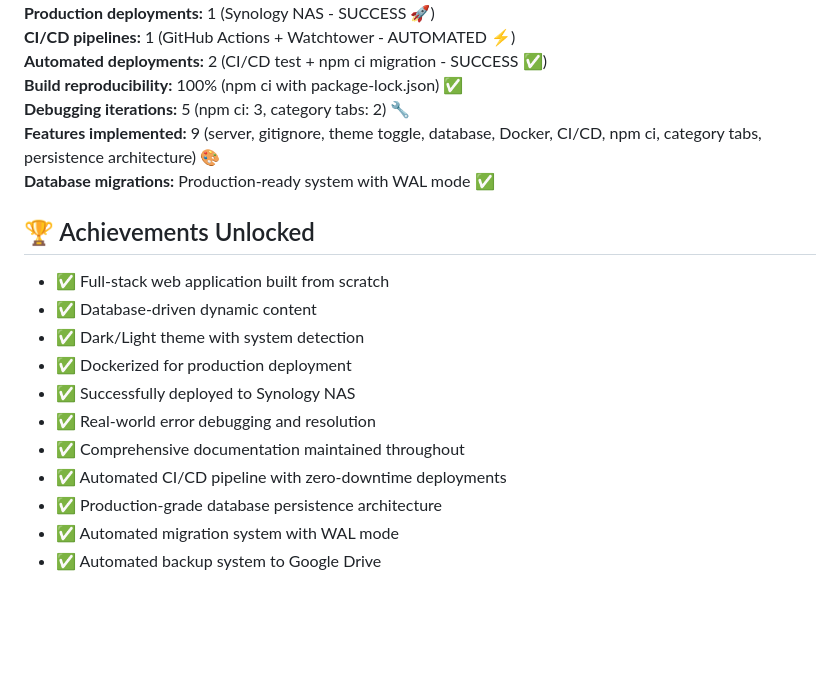
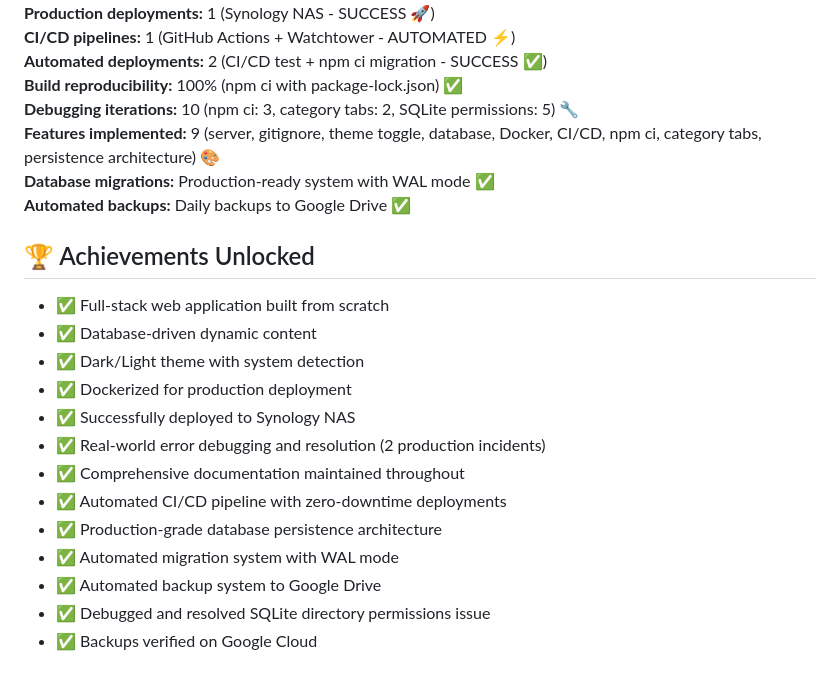
Before and after one commit to carnaby/carnaby.sk, a Markdown page: README.md, the part around one of its changes. GitHub-like rendering; blank space fills up the shorter version.

Commit message:
docs: Add detailed deployment debugging for SQLite directory permissions and document the backup system setup, updating project statistics and achievements.

```diff
--- a/README.md
+++ b/README.md
@@ -731,9 +887,10 @@ $ docker run --rm --user 1026:100 -v /volume1/docker/carnaby/data:/test-data alp
 **CI/CD pipelines:** 1 (GitHub Actions + Watchtower - AUTOMATED ⚡)
 **Automated deployments:** 2 (CI/CD test + npm ci migration - SUCCESS ✅)
 **Build reproducibility:** 100% (npm ci with package-lock.json) ✅
-**Debugging iterations:** 5 (npm ci: 3, category tabs: 2) 🔧
+**Debugging iterations:** 10 (npm ci: 3, category tabs: 2, SQLite permissions: 5) 🔧
 **Features implemented:** 9 (server, gitignore, theme toggle, database, Docker, CI/CD, npm ci, category tabs, persistence architecture) 🎨
 **Database migrations:** Production-ready system with WAL mode ✅
+**Automated backups:** Daily backups to Google Drive ✅
 
 ## 🏆 Achievements Unlocked
 - ✅ Full-stack web application built from scratch
@@ -741,9 +898,11 @@ $ docker run --rm --user 1026:100 -v /volume1/docker/carnaby/data:/test-data alp
 - ✅ Dark/Light theme with system detection
 - ✅ Dockerized for production deployment
 - ✅ Successfully deployed to Synology NAS
-- ✅ Real-world error debugging and resolution
+- ✅ Real-world error debugging and resolution (2 production incidents)
 - ✅ Comprehensive documentation maintained throughout
 - ✅ Automated CI/CD pipeline with zero-downtime deployments
 - ✅ Production-grade database persistence architecture
 - ✅ Automated migration system with WAL mode
 - ✅ Automated backup system to Google Drive
+- ✅ Debugged and resolved SQLite directory permissions issue
+- ✅ Backups verified on Google Cloud
```
Also changed, not shown: other parts of README.md (+158 -2 lines).
